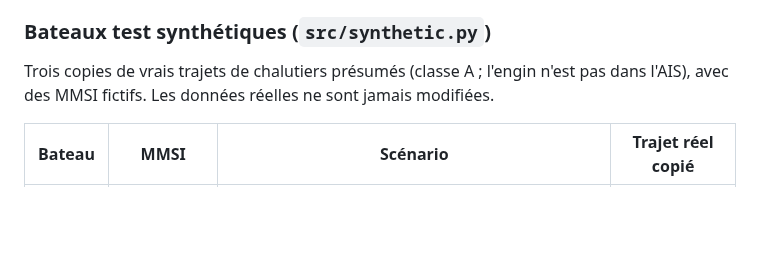
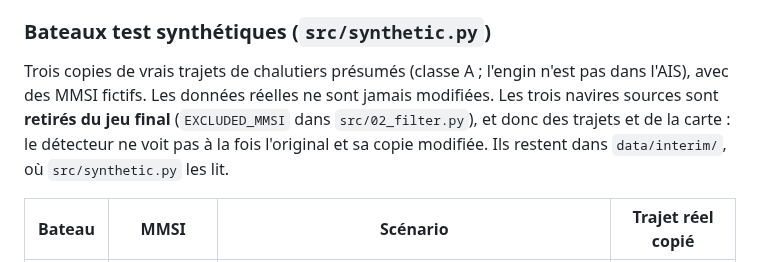
Before and after one commit to sam-prog007/SeaTrace, a Markdown page: README.md, the part around the change. Drawn GitHub-style; blank space fills up the shorter version.

```diff
--- a/README.md
+++ b/README.md
@@ -379,7 +379,7 @@ En attendant les vraies données (identifiants Copernicus, quota Open-Meteo), la
 
 ### Bateaux test synthétiques (`src/synthetic.py`)
 
-Trois copies de vrais trajets de chalutiers présumés (classe A ; l'engin n'est pas dans l'AIS), avec des MMSI fictifs. Les données réelles ne sont jamais modifiées.
+Trois copies de vrais trajets de chalutiers présumés (classe A ; l'engin n'est pas dans l'AIS), avec des MMSI fictifs. Les données réelles ne sont jamais modifiées. Les trois navires sources sont **retirés du jeu final** (`EXCLUDED_MMSI` dans `src/02_filter.py`), et donc des trajets et de la carte : le détecteur ne voit pas à la fois l'original et sa copie modifiée. Ils restent dans `data/interim/`, où `src/synthetic.py` les lit.
 
 | Bateau | MMSI | Scénario | Trajet réel copié |
 |---|---|---|---|
```
Also changed, not shown: reports/data_quality.md (+2 -2 lines), reports/fishing_tracks.png, 12 other files.
